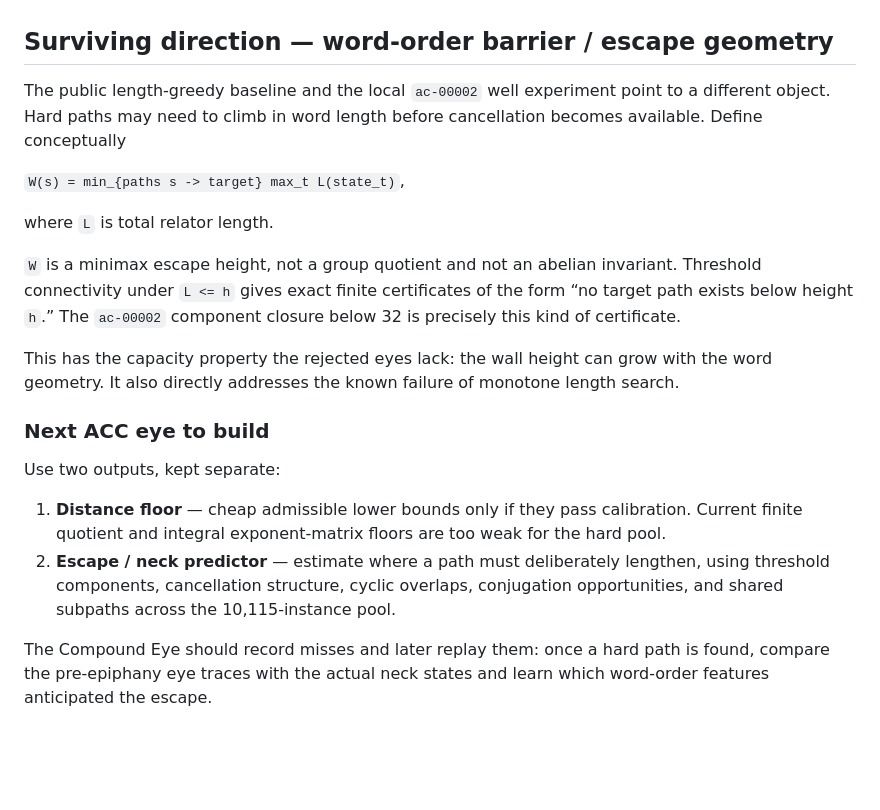
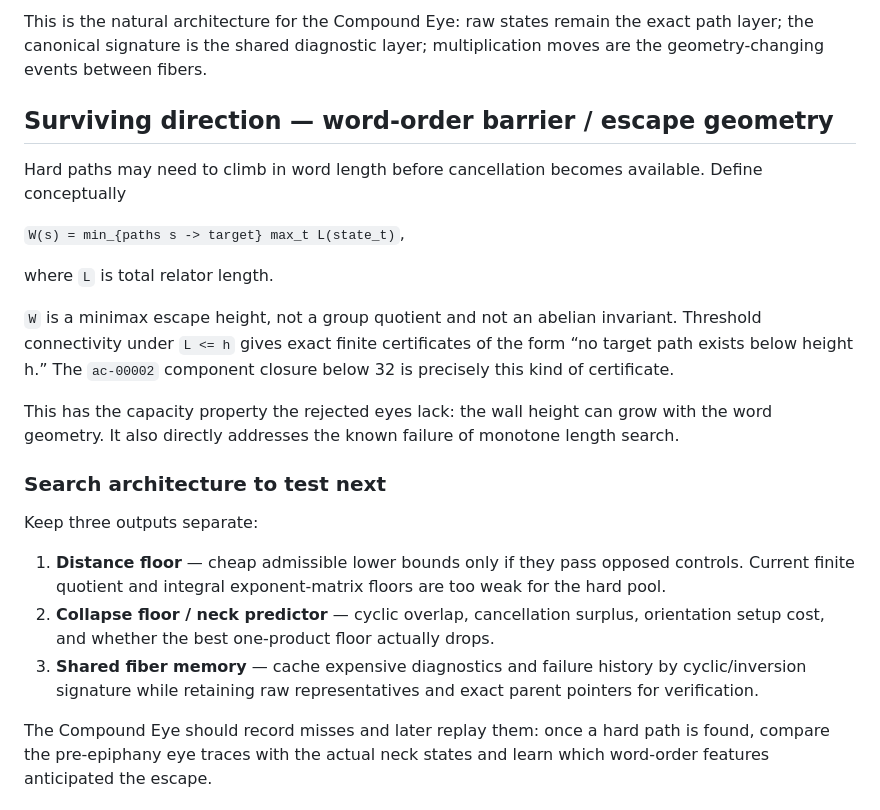
Before and after one commit to dicipler-pixel/operator-first, a Markdown page: research/acc/OBSERVER_LEDGER.md, the part around one of its changes. Drawn GitHub-style; blank space fills up the shorter version.

Commit message:
Record surviving cancellation eye and class-fiber compression

```diff
--- a/research/acc/OBSERVER_LEDGER.md
+++ b/research/acc/OBSERVER_LEDGER.md
@@ -44,21 +107,24 @@ This strengthens the earlier conclusion about the abelian eye: Smith form / abel
+This is the natural architecture for the Compound Eye: raw states remain the exact path layer; the canonical signature is the shared diagnostic layer; multiplication moves are the geometry-changing events between fibers.
+
 ## Surviving direction — word-order barrier / escape geometry
 
-The public length-greedy baseline and the local `ac-00002` well experiment point to a different object. Hard paths may need to climb in word length before cancellation becomes available. Define conceptually
+Hard paths may need to climb in word length before cancellation becomes available. Define conceptually
 
 `W(s) = min_{paths s -> target} max_t L(state_t)`,
 
 where `L` is total relator length.
 
-`W` is a minimax escape height, not a group quotient and not an abelian invariant. Threshold connectivity under `L <= h` gives exact finite certificates of the form “no target path exists below height `h`.” The `ac-00002` component closure below 32 is precisely this kind of certificate.
+`W` is a minimax escape height, not a group quotient and not an abelian invariant. Threshold connectivity under `L <= h` gives exact finite certificates of the form “no target path exists below height h.” The `ac-00002` component closure below 32 is precisely this kind of certificate.
 
 This has the capacity property the rejected eyes lack: the wall height can grow with the word geometry. It also directly addresses the known failure of monotone length search.
 
-### Next ACC eye to build
+### Search architecture to test next
 
-Use two outputs, kept separate:
+Keep three outputs separate:
 
-1. **Distance floor** — cheap admissible lower bounds only if they pass calibration. Current finite quotient and integral exponent-matrix floors are too weak for the hard pool.
-2. **Escape / neck predictor** — estimate where a path must deliberately lengthen, using threshold components, cancellation structure, cyclic overlaps, conjugation opportunities, and shared subpaths across the 10,115-instance pool.
+1. **Distance floor** — cheap admissible lower bounds only if they pass opposed controls. Current finite quotient and integral exponent-matrix floors are too weak for the hard pool.
+2. **Collapse floor / neck predictor** — cyclic overlap, cancellation surplus, orientation setup cost, and whether the best one-product floor actually drops.
+3. **Shared fiber memory** — cache expensive diagnostics and failure history by cyclic/inversion signature while retaining raw representatives and exact parent pointers for verification.
 
 The Compound Eye should record misses and later replay them: once a hard path is found, compare the pre-epiphany eye traces with the actual neck states and learn which word-order features anticipated the escape.
 
```
Also changed, not shown: other parts of research/acc/OBSERVER_LEDGER.md (+63 -0 lines).
